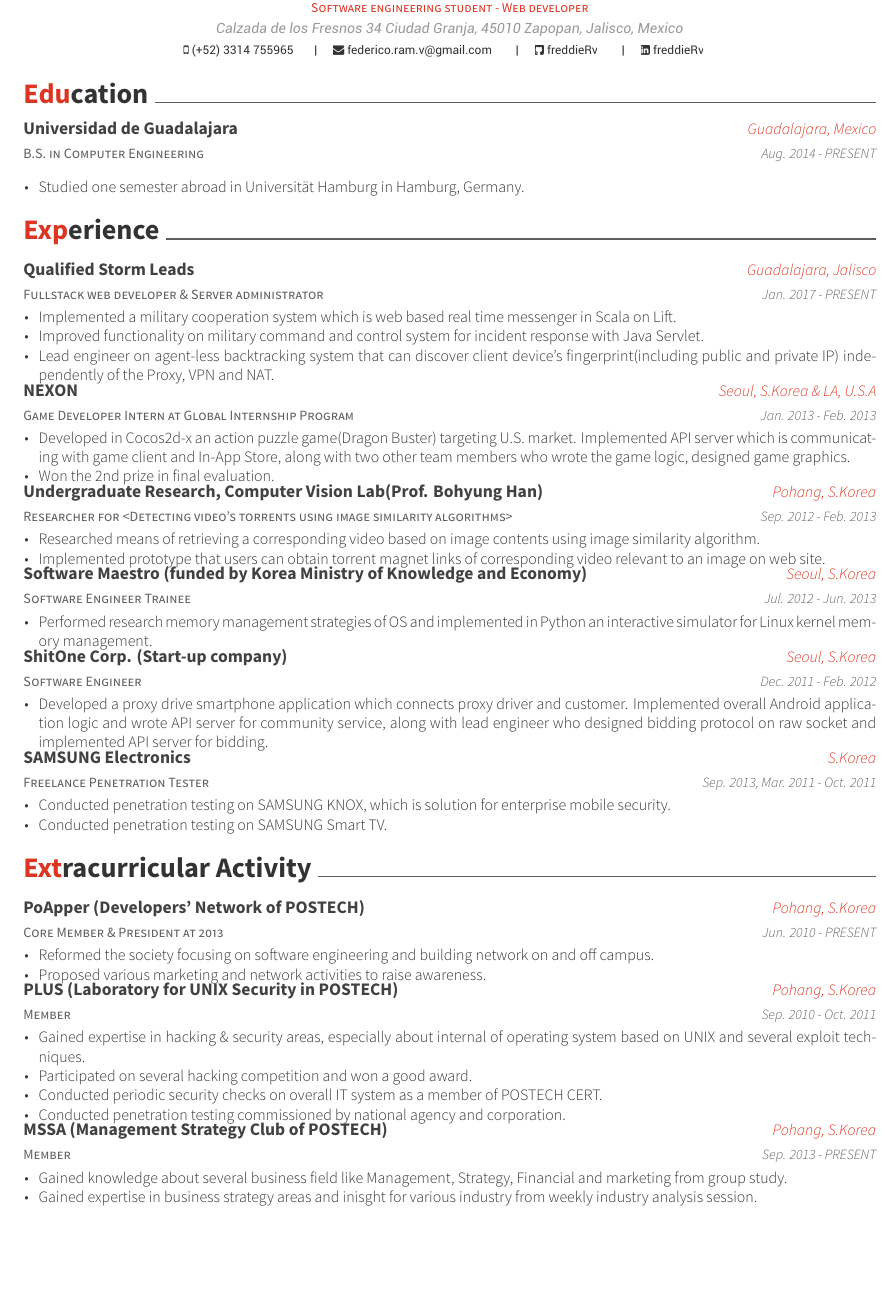
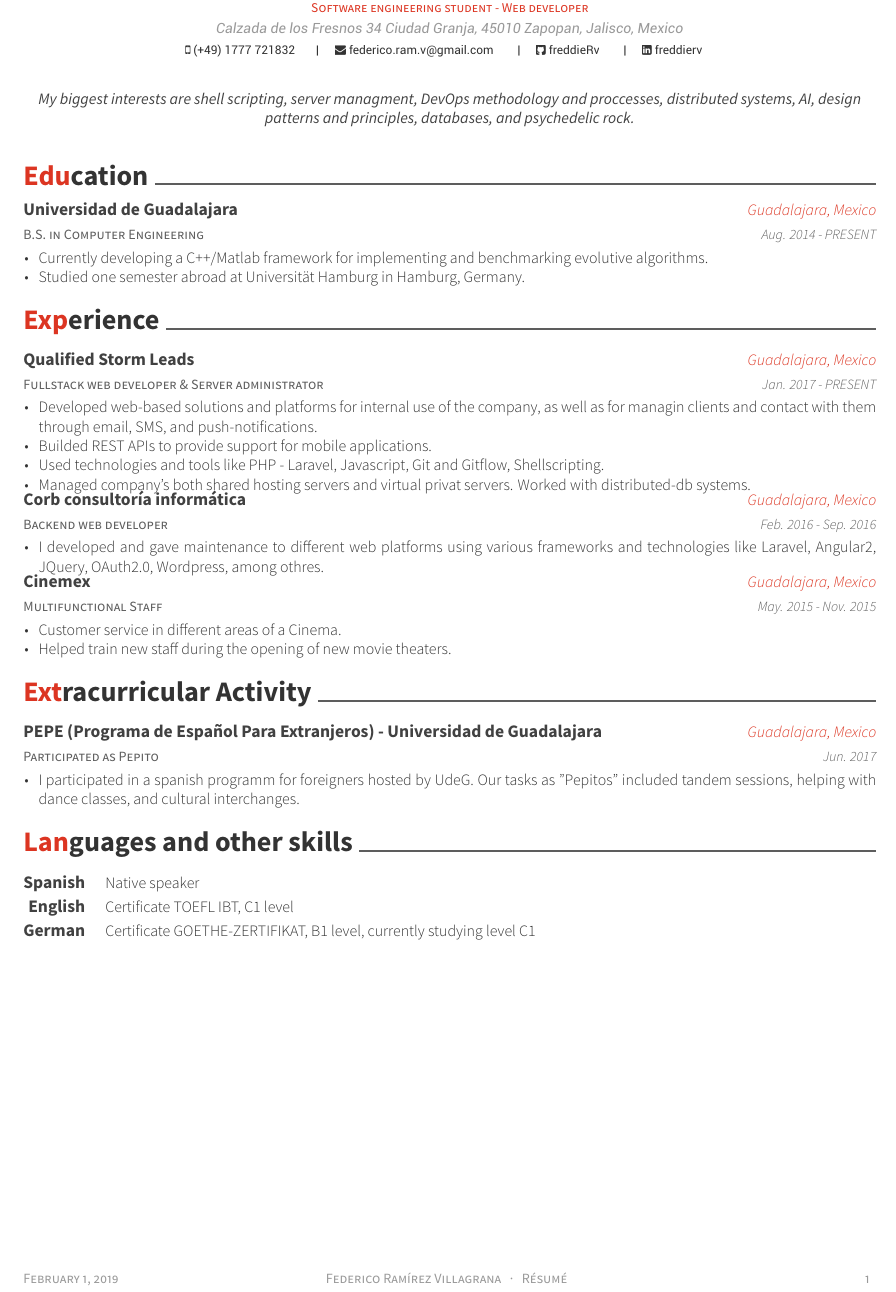
Before and after one commit to freddieRv/resume, a LaTeX CV (lebenslauf.tex, which reads resume/education.tex, resume/experience.tex, resume/extracurricular.tex): part of page 1 of 2 before the commit and part of the page after it, cut so that both start at the same text, the shorter picture padded with empty space. Compiled offline with XeLaTeX.

Commit message:
Added pretty much all my info

```diff
--- a/lebenslauf.tex
+++ b/lebenslauf.tex
@@ -53,14 +53,14 @@
 %%% Essentials
 \name{Federico}{Ramírez Villagrana}
 \address{Calzada de los Fresnos 34 Ciudad Granja, 45010 Zapopan, Jalisco, Mexico}
-\mobile{(+52) 3314 755965}
+\mobile{(+49) 1777 721832}
 %%% Social
 \email{federico.ram.v@gmail.com}
 \github{freddieRv}
-\linkedin{freddieRv}      %TODO get the right link
+\linkedin{freddierv}
 %%% Optionals
 \position{Software engineering student - Web developer}
-%\quote{``Make the change that you want to see in the world."}
+\quote{My biggest interests are shell scripting, server managment, DevOps methodology and proccesses, distributed systems, AI, design patterns and principles, databases, and psychedelic rock.}
 
 %%%%%%%%%%%%%%%%%%%%%%%%%%%%%%%%%%%%%%
 %     Content
@@ -79,3 +79,4 @@
 \import{\sectiondir}{education.tex}
 \import{\sectiondir}{experience.tex}
 \import{\sectiondir}{extracurricular.tex}
+\import{\sectiondir}{languages_and_others.tex}
--- a/resume/education.tex
+++ b/resume/education.tex
@@ -7,7 +7,8 @@
         {Aug. 2014 - PRESENT}
         {
             \begin{cvitems}
-                \item {Studied one semester abroad in Universität Hamburg in Hamburg, Germany.}
+                \item {Currently developing a C++/Matlab framework for implementing and benchmarking evolutive algorithms.}
+                \item {Studied one semester abroad at Universität Hamburg in Hamburg, Germany.}
             \end{cvitems}
         }
 \end{cventries}
--- a/resume/experience.tex
+++ b/resume/experience.tex
@@ -3,70 +3,35 @@
   \cventry
     {Fullstack web developer \& Server administrator}
     {Qualified Storm Leads}
-    {Guadalajara, Jalisco}
+    {Guadalajara, Mexico}
     {Jan. 2017 - PRESENT}
     {
       \begin{cvitems}
-        \item {Implemented a military cooperation system which is web based real time messenger in Scala on Lift.}
-        \item {Improved functionality on military command and control system for incident response with Java Servlet.}
-        \item {Lead engineer on agent-less backtracking system that can discover client device's fingerprint(including public and private IP) independently of the Proxy, VPN and NAT.}
+        \item {Developed web-based solutions and platforms for internal use of the company, as well as for managin clients and contact with them through email, SMS, and push-notifications.}
+        \item {Builded REST APIs to provide support for mobile applications.}
+        \item {Used technologies and tools like PHP - Laravel, Javascript, Git and Gitflow, Shellscripting.}
+        \item {Managed company's both shared hosting servers and virtual privat servers. Worked with distributed-db systems.}
       \end{cvitems}
     }
   \cventry
-    {Game Developer Intern at Global Internship Program}
-    {NEXON}
-    {Seoul, S.Korea \& LA, U.S.A}
-    {Jan. 2013 - Feb. 2013}
+    {Backend web developer}
+    {Corb consultoría informática}
+    {Guadalajara, Mexico}
+    {Feb. 2016 - Sep. 2016}
     {
       \begin{cvitems}
-        \item {Developed in Cocos2d-x an action puzzle game(Dragon Buster) targeting U.S. market. Implemented API server which is communicating with game client and In-App Store, along with two other team members who wrote the game logic, designed game graphics.}
-        \item {Won the 2nd prize in final evaluation.}
+        \item {I developed and gave maintenance to different web platforms using various frameworks and technologies like Laravel, Angular2, JQuery, OAuth2.0, Wordpress, among othres.}
       \end{cvitems}
     }
   \cventry
-    {Researcher for <Detecting video’s torrents using image similarity algorithms>}
-    {Undergraduate Research, Computer Vision Lab(Prof. Bohyung Han)}
-    {Pohang, S.Korea}
-    {Sep. 2012 - Feb. 2013}
+    {Multifunctional Staff}
+    {Cinemex}
+    {Guadalajara, Mexico}
+    {May. 2015 - Nov. 2015}
     {
       \begin{cvitems}
-        \item {Researched means of retrieving a corresponding video based on image contents using image similarity algorithm.}
-        \item {Implemented prototype that users can obtain torrent magnet links of corresponding video relevant to an image on web site.}
+        \item {Customer service in different areas of a Cinema.}
+        \item {Helped train new staff during the opening of new movie theaters.}
       \end{cvitems}
     }
-  \cventry
-    {Software Engineer Trainee}
-    {Software Maestro (funded by Korea Ministry of Knowledge and Economy)}
-    {Seoul, S.Korea}
-    {Jul. 2012 - Jun. 2013}
-    {
-      \begin{cvitems}
-        \item {Performed research memory management strategies of OS and implemented in Python an interactive simulator for Linux kernel memory management.}
-      \end{cvitems}
-    }
-  \cventry
-    {Software Engineer}
-    {ShitOne Corp. (Start-up company)}
-    {Seoul, S.Korea}
-    {Dec. 2011 - Feb. 2012}
-    {
-      \begin{cvitems}
-        \item {Developed a proxy drive smartphone application which connects proxy driver and customer. Implemented overall Android application logic and wrote API server for community service, along with lead engineer who designed bidding protocol on raw socket and implemented API server for bidding.}
-      \end{cvitems}
-    }
-  \cventry
-    {Freelance Penetration Tester}
-    {SAMSUNG Electronics}
-    {S.Korea}
-    {Sep. 2013, Mar. 2011 - Oct. 2011}
-    {
-      \begin{cvitems}
-        \item {Conducted penetration testing on SAMSUNG KNOX, which is solution for enterprise mobile security.}
-        \item {Conducted penetration testing on SAMSUNG Smart TV.}
-      \end{cvitems}
-      %\begin{cvsubentries}
-      %  \cvsubentry{}{KNOX(Solution for Enterprise Mobile Security) Penetration Testing}{Sep. 2013}{}
-      %  \cvsubentry{}{Smart TV Penetration Testing}{Mar. 2011 - Oct. 2011}{}
-      %\end{cvsubentries}
-    }
 \end{cventries}
--- a/resume/extracurricular.tex
+++ b/resume/extracurricular.tex
@@ -1,38 +1,13 @@
 \cvsection{Extracurricular Activity}
 \begin{cventries}
   \cventry
-    {Core Member \& President at 2013}
-    {PoApper (Developers' Network of POSTECH)}
-    {Pohang, S.Korea}
-    {Jun. 2010 - PRESENT}
+    {Participated as Pepito}
+    {PEPE (Programa de Español Para Extranjeros) - Universidad de Guadalajara}
+    {Guadalajara, Mexico}
+    {Jun. 2017}
     {
       \begin{cvitems}
-        \item {Reformed the society focusing on software engineering and building network on and off campus.}
-        \item {Proposed various marketing and network activities to raise awareness.}
-      \end{cvitems}
-    }
-  \cventry
-    {Member}
-    {PLUS (Laboratory for UNIX Security in POSTECH)}
-    {Pohang, S.Korea}
-    {Sep. 2010 - Oct. 2011}
-    {
-      \begin{cvitems}
-        \item {Gained expertise in hacking \& security areas, especially about internal of operating system based on UNIX and several exploit techniques.}
-        \item {Participated on several hacking competition and won a good award.}
-        \item {Conducted periodic security checks on overall IT system as a member of POSTECH CERT.}
-        \item {Conducted penetration testing commissioned by national agency and corporation.}
-      \end{cvitems}
-    }
-  \cventry
-    {Member}
-    {MSSA (Management Strategy Club of POSTECH)}
-    {Pohang, S.Korea}
-    {Sep. 2013 - PRESENT}
-    {
-      \begin{cvitems}
-        \item {Gained knowledge about several business field like Management, Strategy, Financial and marketing from group study.}
-        \item {Gained expertise in business strategy areas and inisght for various industry from weekly industry analysis session.}
+        \item {I participated in a spanish programm for foreigners hosted by UdeG. Our tasks as "Pepitos" included tandem sessions, helping with dance classes, and cultural interchanges.}
       \end{cvitems}
     }
 \end{cventries}
--- a/resume/honors.tex
+++ /dev/null
@@ -1,3 +0,0 @@
-\cvsection{Honors \& Awards}
-\cvsubsection{International}
-\begin{cvhonors}
--- /dev/null
+++ b/resume/languages_and_others.tex
@@ -0,0 +1,12 @@
+\cvsection{Languages and other skills}
+\begin{cvskills}
+    \cvskill
+        {Spanish}
+        {Native speaker}
+    \cvskill
+        {English}
+        {Certificate TOEFL IBT, C1 level}
+    \cvskill
+        {German}
+        {Certificate GOETHE-ZERTIFIKAT, B1 level, currently studying level C1}
+\end{cvskills}
```
Also changed, not shown: resume/committees.tex (deleted, +0 -13 lines), resume/presentation.tex (deleted, +0 -13 lines), resume/writing.tex (deleted, +0 -23 lines), lebenslauf.pdf, lebenslauf.tex (4 more changed lines), resume/honors.tex (35 more changed lines).
